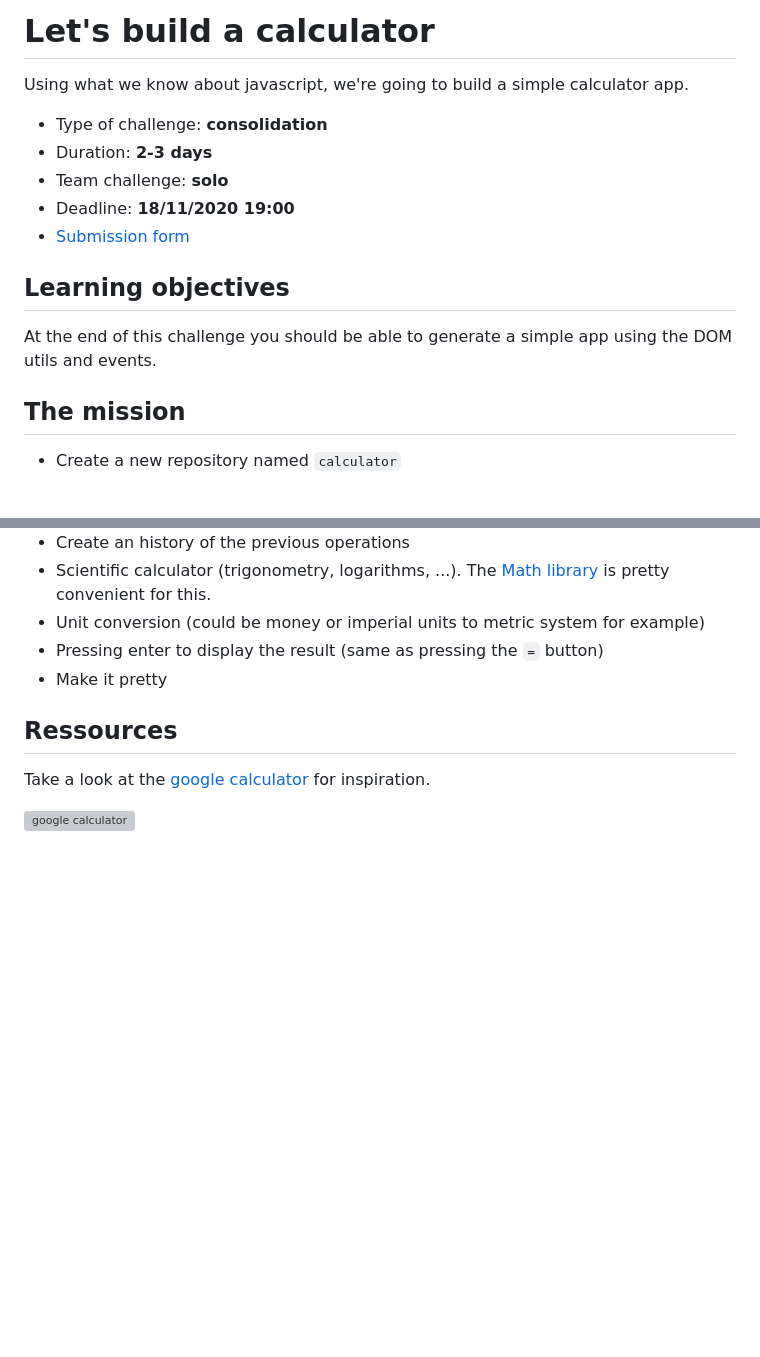
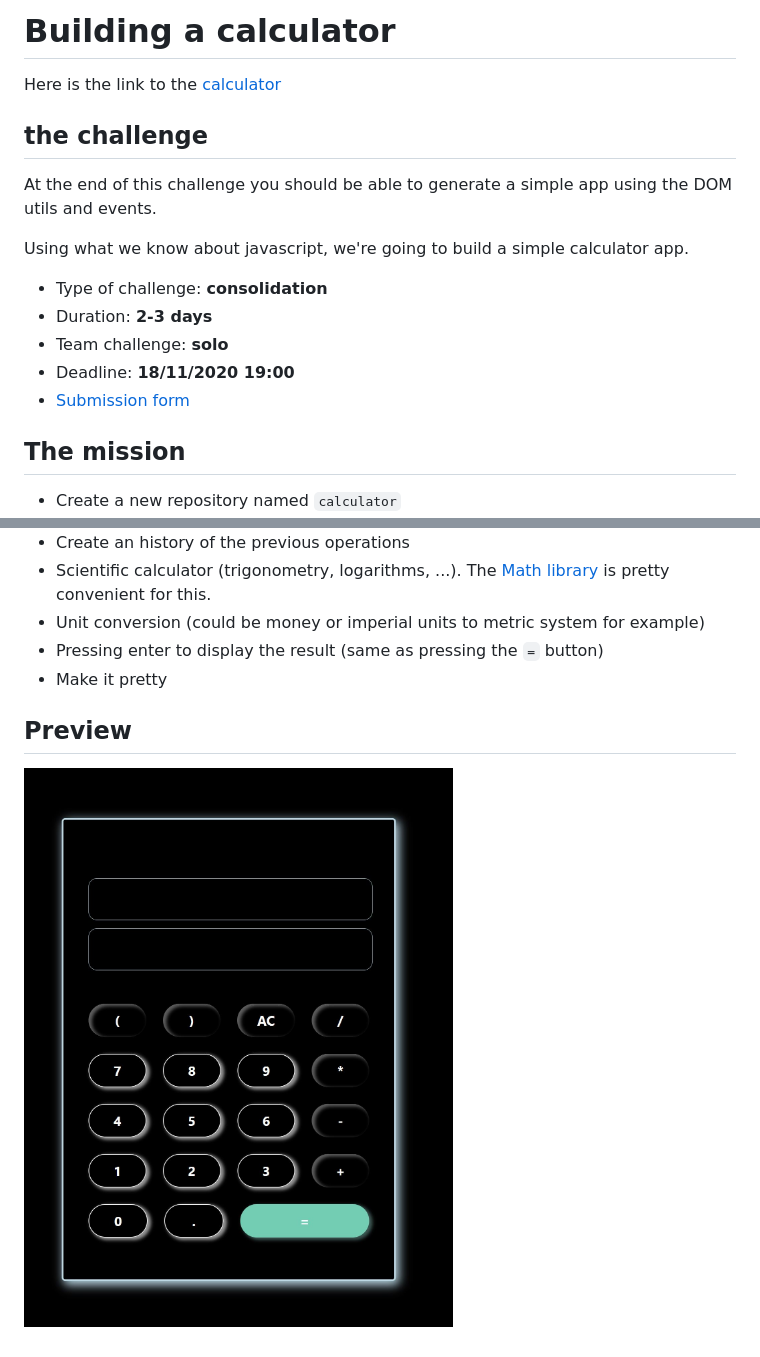
Before and after one commit to mariefourriere/javascript-project-calculator, a Markdown page: README.md, 2 parts joined by grey strips. Drawn GitHub-style; pictures changed too: calculator.JPG (added); blank space fills up the shorter version; grey boxes are pictures that could not be loaded.

```diff
--- a/README.md
+++ b/README.md
@@ -1,4 +1,13 @@
-# Let's build a calculator
+# Building a calculator
+
+Here is the link to the [calculator](https://mariefourriere.github.io/calculator/)
+
+
+
+
+## the challenge
+
+At the end of this challenge you should be able to generate a simple app using the DOM utils and events.
 
 Using what we know about javascript, we're going to build a simple calculator app.
 
@@ -7,10 +16,6 @@ Using what we know about javascript, we're going to build a simple calculator ap
 - Team challenge: **solo**
 - Deadline: **18/11/2020 19:00**
 - [Submission form](https://forms.gle/UmTTfyF59kueUYhh7)
-
-## Learning objectives
-
-At the end of this challenge you should be able to generate a simple app using the DOM utils and events.
 
 ## The mission
 
@@ -30,8 +35,6 @@ At the end of this challenge you should be able to generate a simple app using t
 - Pressing enter to display the result (same as pressing the `=` button)
 - Make it pretty
 
-## Ressources
+## Preview
 
-Take a look at the [google calculator](https://www.google.com/search?q=calculator) for inspiration.
-
-![google calculator](calculator.png)
+![Preview image of the calculator](calculator.JPG)
```
Also changed, not shown: 1 other file.
